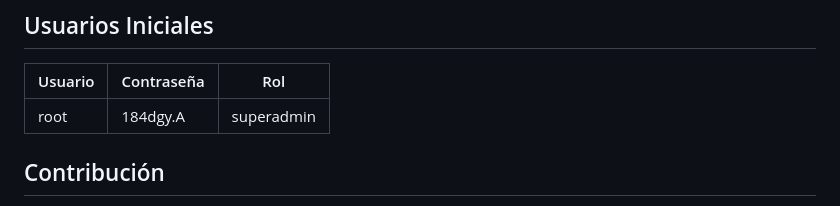
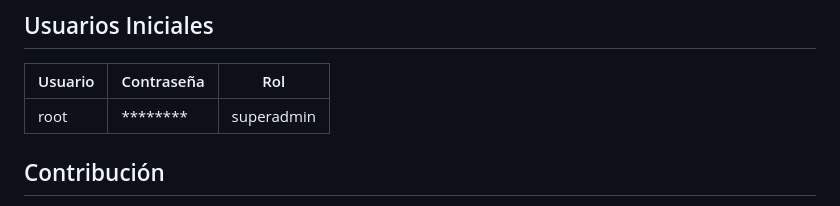
Before and after one commit to alvaroavx/corfo-admin-metadatos, a Markdown page: README.md, the part around the change. GitHub-like rendering.

```diff
--- a/README.md
+++ b/README.md
@@ -228,7 +228,7 @@ curl --location 'http://127.0.0.1:8000/api/insertarRegistro/' --form 'titulo="Ot
 ## Usuarios Iniciales
 | Usuario  | Contraseña  | Rol        |
 |----------|------------|------------|
-| root     | 184dgy.A   | superadmin |
+| root     | ********   | superadmin |
 
 ## Contribución
 Para contribuir, por favor sigue el flujo de trabajo basado en `git flow`. Se recomienda crear una rama por funcionalidad y realizar `pull requests` antes de fusionar con la rama principal.
```
